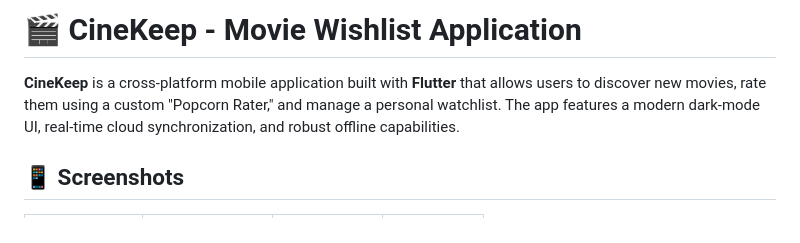
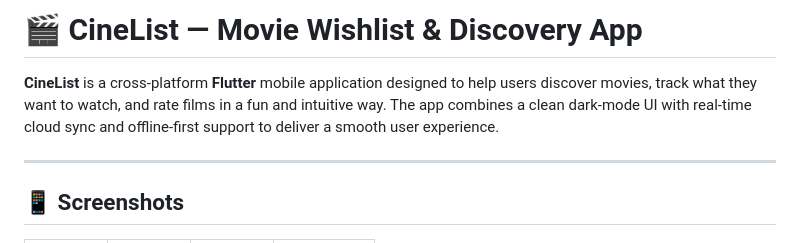
Before and after one commit to SanithuM/Movie_watchlist_app, a Markdown page: README.md, the part around the change printed below. GitHub-like rendering.

```diff
--- a/README.md
+++ b/README.md
@@ -1,6 +1,8 @@
-# 🎬 CineKeep - Movie Wishlist Application
+# 🎬 CineList — Movie Wishlist & Discovery App
 
-**CineKeep** is a cross-platform mobile application built with **Flutter** that allows users to discover new movies, rate them using a custom "Popcorn Rater," and manage a personal watchlist. The app features a modern dark-mode UI, real-time cloud synchronization, and robust offline capabilities.
+**CineList** is a cross-platform **Flutter** mobile application designed to help users discover movies, track what they want to watch, and rate films in a fun and intuitive way. The app combines a clean dark-mode UI with real-time cloud sync and offline-first support to deliver a smooth user experience.
+
+---
 
 ## 📱 Screenshots
 
```
Also changed, not shown: other parts of README.md (+153 -86 lines).
